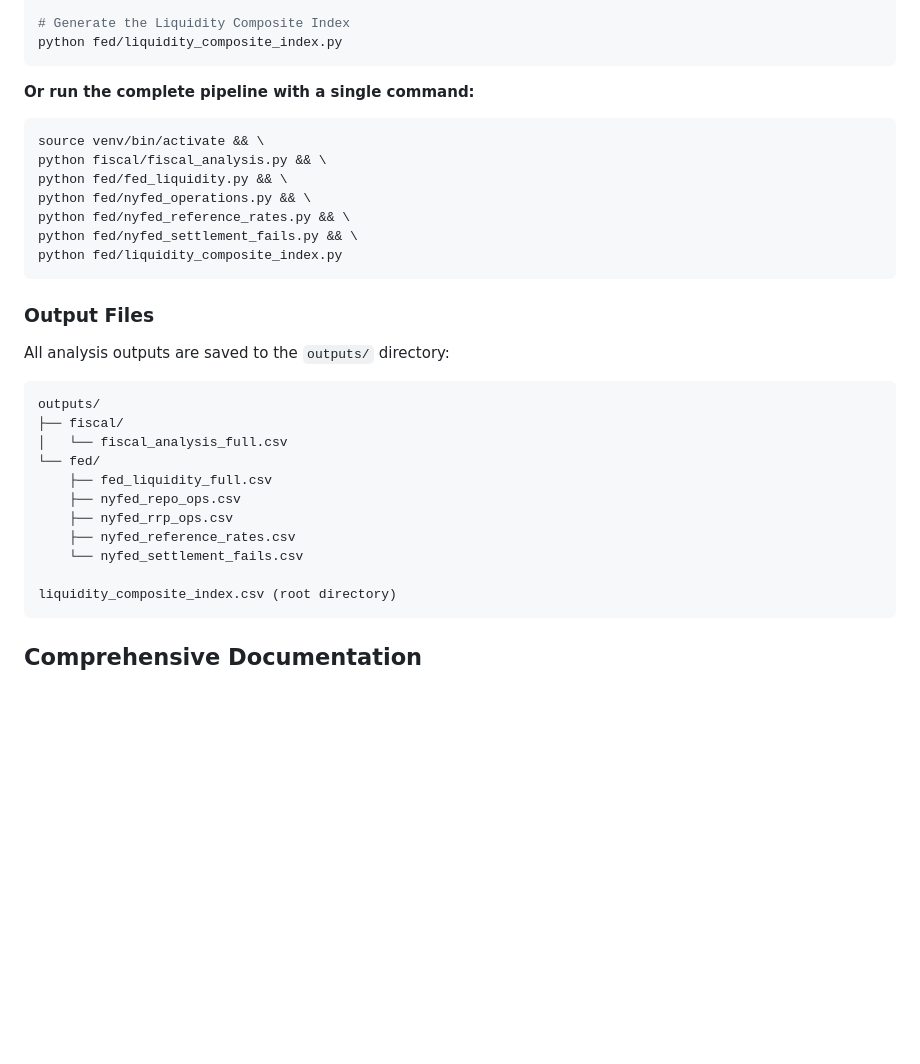
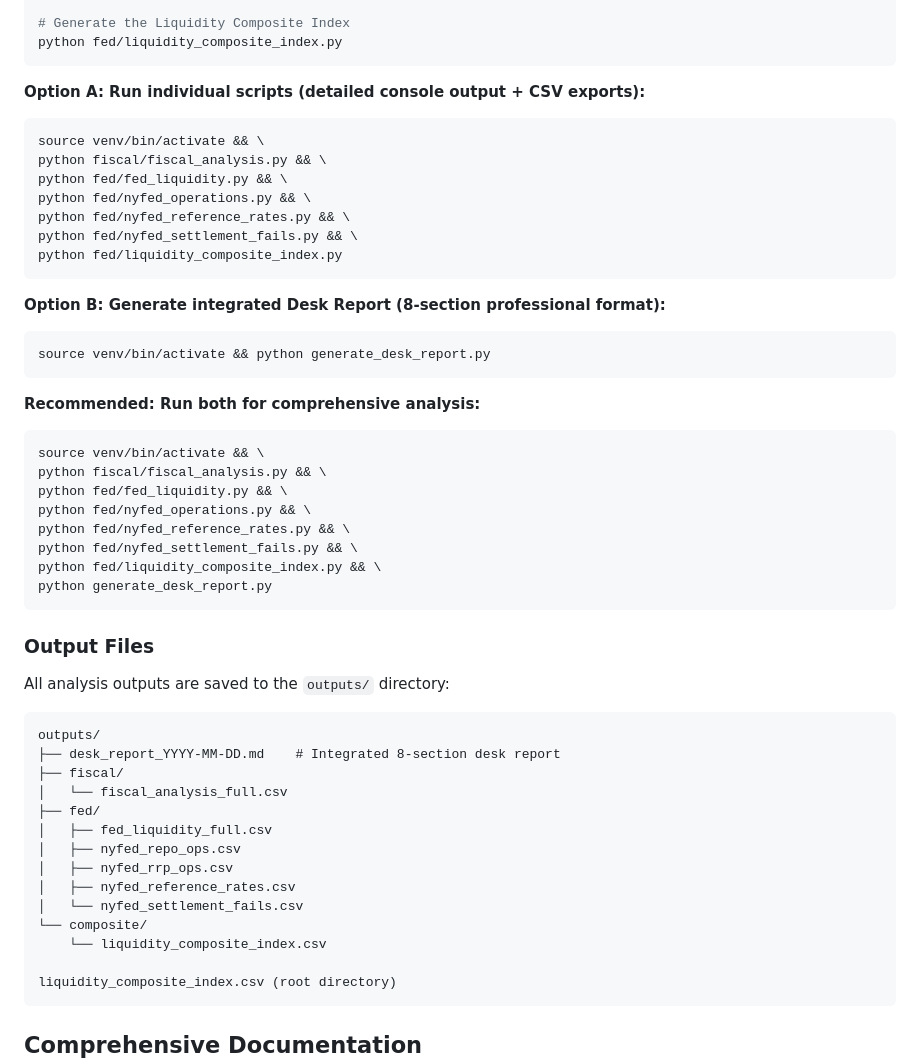
Before and after one commit to Jaggerxtrm/treasury-API-interface, a Markdown page: README.md, the part around the change. GitHub-like rendering; blank space fills up the shorter version.

````diff
--- a/README.md
+++ b/README.md
@@ -86,7 +86,7 @@ python fed/nyfed_settlement_fails.py
 python fed/liquidity_composite_index.py
 ```
 
-**Or run the complete pipeline with a single command:**
+**Option A: Run individual scripts (detailed console output + CSV exports):**
 
 ```bash
 source venv/bin/activate && \
@@ -98,20 +98,42 @@ python fed/nyfed_settlement_fails.py && \
 python fed/liquidity_composite_index.py
 ```
 
+**Option B: Generate integrated Desk Report (8-section professional format):**
+
+```bash
+source venv/bin/activate && python generate_desk_report.py
+```
+
+**Recommended: Run both for comprehensive analysis:**
+
+```bash
+source venv/bin/activate && \
+python fiscal/fiscal_analysis.py && \
+python fed/fed_liquidity.py && \
+python fed/nyfed_operations.py && \
+python fed/nyfed_reference_rates.py && \
+python fed/nyfed_settlement_fails.py && \
+python fed/liquidity_composite_index.py && \
+python generate_desk_report.py
+```
+
 ### Output Files
 
 All analysis outputs are saved to the `outputs/` directory:
 
 ```
 outputs/
+├── desk_report_YYYY-MM-DD.md    # Integrated 8-section desk report
 ├── fiscal/
 │   └── fiscal_analysis_full.csv
-└── fed/
-    ├── fed_liquidity_full.csv
-    ├── nyfed_repo_ops.csv
-    ├── nyfed_rrp_ops.csv
-    ├── nyfed_reference_rates.csv
-    └── nyfed_settlement_fails.csv
+├── fed/
+│   ├── fed_liquidity_full.csv
+│   ├── nyfed_repo_ops.csv
+│   ├── nyfed_rrp_ops.csv
+│   ├── nyfed_reference_rates.csv
+│   └── nyfed_settlement_fails.csv
+└── composite/
+    └── liquidity_composite_index.csv
 
 liquidity_composite_index.csv (root directory)
 ```
````
Also changed, not shown: fiscal/prompt_analysis.md (+84 -68 lines).
